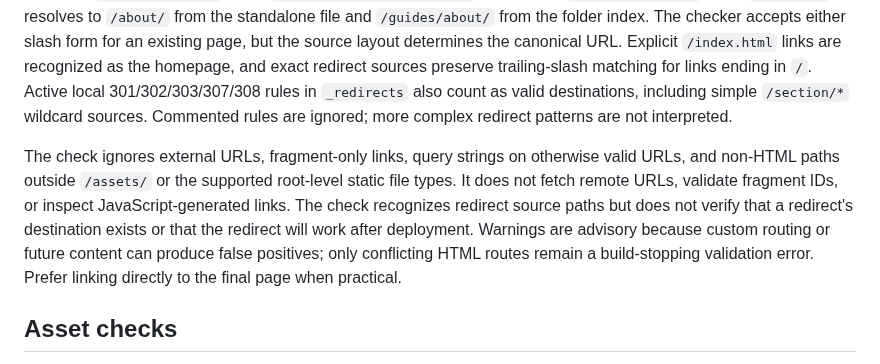
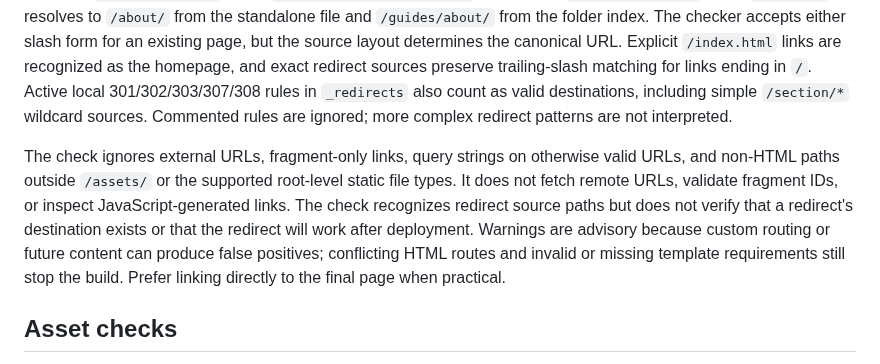
Before and after one commit to littlebizzy/static-site-boilerplate, a Markdown page: docs/build.md, the part around the change. GitHub-like rendering.

Commit message:
Clarify build-stopping validation errors

```diff
--- a/docs/build.md
+++ b/docs/build.md
@@ -16,7 +16,7 @@ Run `python3 build.py` from the repository root. Cloudflare Workers uses the sam
 
 Both absolute links such as `/about/` and relative links such as `../about/` are checked against published HTML files. Relative links resolve from each page's actual clean URL under `auto-trailing-slash`: `guides/install.html` is served at `/guides/install`, while `guides/install/index.html` is served at `/guides/install/`. Thus `../about/` resolves to `/about/` from the standalone file and `/guides/about/` from the folder index. The checker accepts either slash form for an existing page, but the source layout determines the canonical URL. Explicit `/index.html` links are recognized as the homepage, and exact redirect sources preserve trailing-slash matching for links ending in `/`. Active local 301/302/303/307/308 rules in `_redirects` also count as valid destinations, including simple `/section/*` wildcard sources. Commented rules are ignored; more complex redirect patterns are not interpreted.
 
-The check ignores external URLs, fragment-only links, query strings on otherwise valid URLs, and non-HTML paths outside `/assets/` or the supported root-level static file types. It does not fetch remote URLs, validate fragment IDs, or inspect JavaScript-generated links. The check recognizes redirect source paths but does not verify that a redirect's destination exists or that the redirect will work after deployment. Warnings are advisory because custom routing or future content can produce false positives; only conflicting HTML routes remain a build-stopping validation error. Prefer linking directly to the final page when practical.
+The check ignores external URLs, fragment-only links, query strings on otherwise valid URLs, and non-HTML paths outside `/assets/` or the supported root-level static file types. It does not fetch remote URLs, validate fragment IDs, or inspect JavaScript-generated links. The check recognizes redirect source paths but does not verify that a redirect's destination exists or that the redirect will work after deployment. Warnings are advisory because custom routing or future content can produce false positives; conflicting HTML routes and invalid or missing template requirements still stop the build. Prefer linking directly to the final page when practical.
 
 ## Asset checks
 
```
